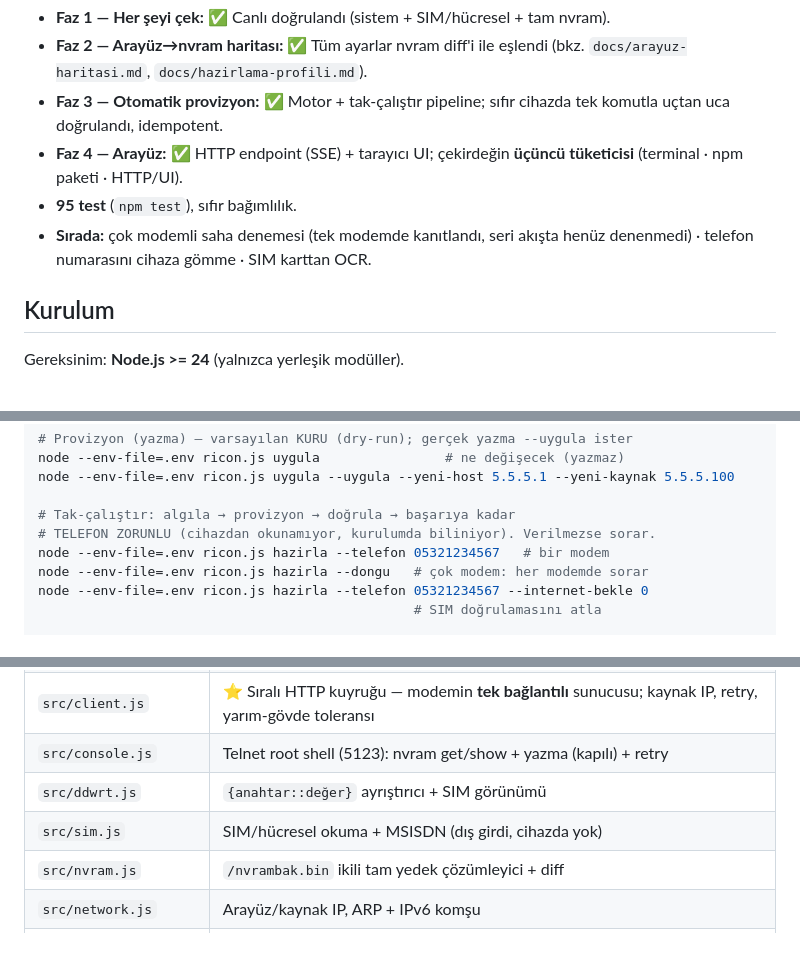
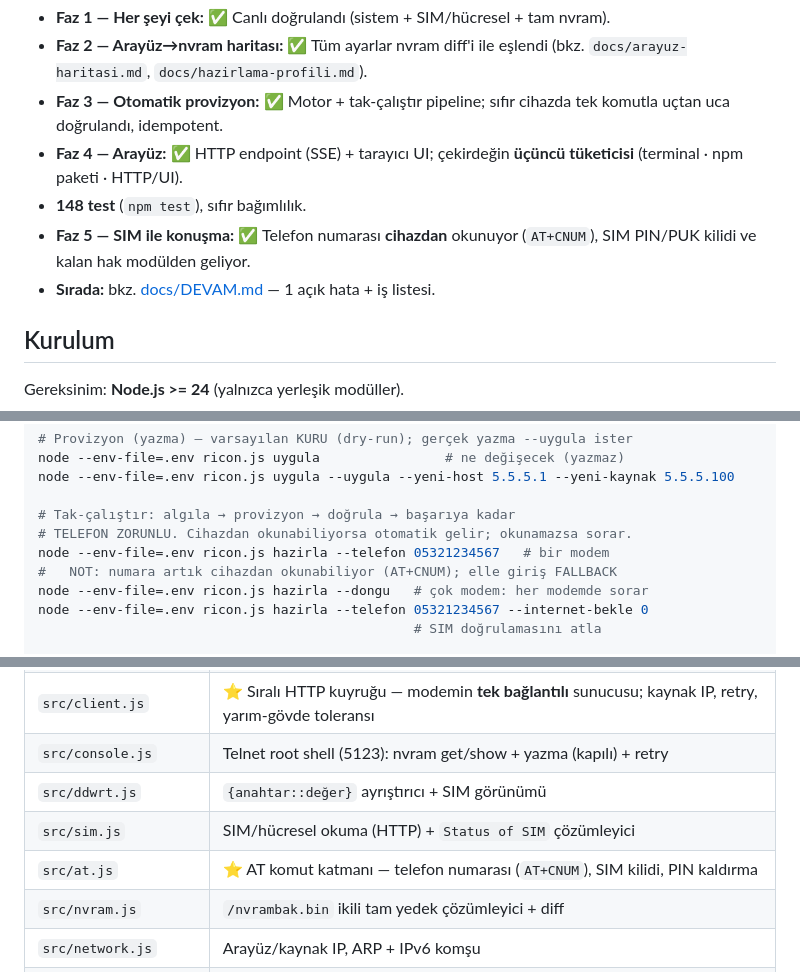
Before and after one commit to utkubugrayilmaz/ricon_modem, a Markdown page: README.md, 3 parts joined by grey strips. Drawn GitHub-style; blank space fills up the shorter version.

Commit message:
README: Faz 5 (SIM ile konusma) + at.js + 148 test; eskiyen notlar duzeltildi
- 'MSISDN dis girdi, cihazda yok' notu artik YANLIS: numara AT+CNUM ile
  cihazdan okunuyor. sim.js aciklamasi duzeltildi, at.js mimari tablosuna
  eklendi.
- Telefon: elle giris artik ZORUNLU degil, FALLBACK.
- Test sayisi 95 -> 148. 'Sirada' bolumu docs/DEVAM.md'ye baglandi.
- OCR maddesi kaldirildi (numara okunabildigi icin gereksiz — kullanici karari).

Co-Authored-By: Claude Opus 5 (1M context) <noreply@anthropic.com>

```diff
--- a/README.md
+++ b/README.md
@@ -18,9 +18,10 @@ WLAN, LAN IP, Backup Link... ~13 ayar). Amaç: (1) cihazdan alınabilecek her
   cihazda tek komutla uçtan uca doğrulandı, idempotent.
 - **Faz 4 — Arayüz:** ✅ HTTP endpoint (SSE) + tarayıcı UI; çekirdeğin
   **üçüncü tüketicisi** (terminal · npm paketi · HTTP/UI).
-- **95 test** (`npm test`), sıfır bağımlılık.
-- **Sırada:** çok modemli saha denemesi (tek modemde kanıtlandı, seri akışta
-  henüz denenmedi) · telefon numarasını cihaza gömme · SIM karttan OCR.
+- **148 test** (`npm test`), sıfır bağımlılık.
+- **Faz 5 — SIM ile konuşma:** ✅ Telefon numarası **cihazdan** okunuyor
+  (`AT+CNUM`), SIM PIN/PUK kilidi ve kalan hak modülden geliyor.
+- **Sırada:** bkz. [docs/DEVAM.md](docs/DEVAM.md) — 1 açık hata + iş listesi.
 
 ## Kurulum
 
@@ -57,8 +58,9 @@ node --env-file=.env ricon.js uygula                # ne değişecek (yazmaz)
 node --env-file=.env ricon.js uygula --uygula --yeni-host 5.5.5.1 --yeni-kaynak 5.5.5.100
 
 # Tak-çalıştır: algıla → provizyon → doğrula → başarıya kadar
-# TELEFON ZORUNLU (cihazdan okunamıyor, kurulumda biliniyor). Verilmezse sorar.
+# TELEFON ZORUNLU. Cihazdan okunabiliyorsa otomatik gelir; okunamazsa sorar.
 node --env-file=.env ricon.js hazirla --telefon 05321234567   # bir modem
+#   NOT: numara artık cihazdan okunabiliyor (AT+CNUM); elle giriş FALLBACK
 node --env-file=.env ricon.js hazirla --dongu   # çok modem: her modemde sorar
 node --env-file=.env ricon.js hazirla --telefon 05321234567 --internet-bekle 0
                                                 # SIM doğrulamasını atla
@@ -151,7 +153,8 @@ ileride **HTTP endpoint** ile tüketilir.
 | `src/client.js` | ⭐ Sıralı HTTP kuyruğu — modemin **tek bağlantılı** sunucusu; kaynak IP, retry, yarım-gövde toleransı |
 | `src/console.js` | Telnet root shell (5123): nvram get/show + yazma (kapılı) + retry |
 | `src/ddwrt.js` | `{anahtar::değer}` ayrıştırıcı + SIM görünümü |
-| `src/sim.js` | SIM/hücresel okuma + MSISDN (dış girdi, cihazda yok) |
+| `src/sim.js` | SIM/hücresel okuma (HTTP) + `Status of SIM` çözümleyici |
+| `src/at.js` | ⭐ AT komut katmanı — telefon numarası (`AT+CNUM`), SIM kilidi, PIN kaldırma |
 | `src/nvram.js` | `/nvrambak.bin` ikili tam yedek çözümleyici + diff |
 | `src/network.js` | Arayüz/kaynak IP, ARP + IPv6 komşu |
 | `src/scanner.js` | Paralel TCP port taraması |
```
